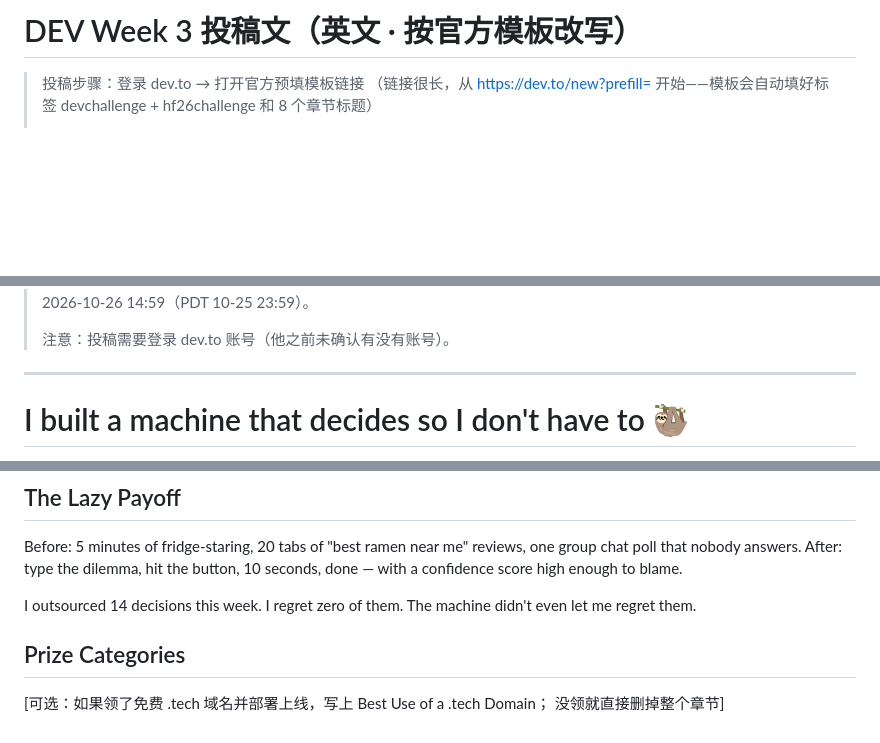
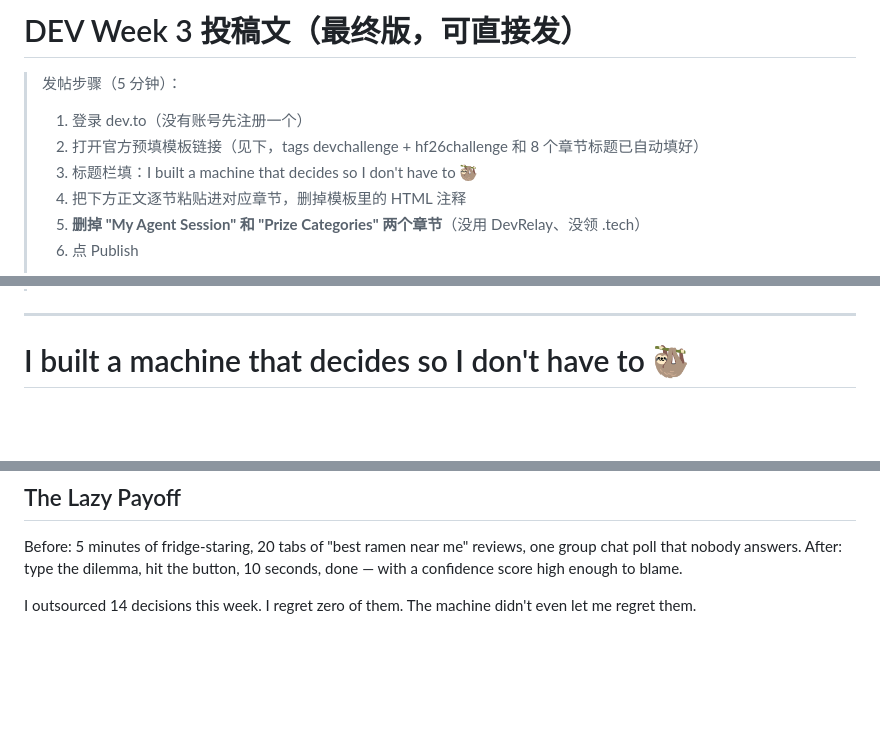
Before and after one commit to jiezantech-max/decideforme, a Markdown page: DEV-POST-v2.md, 3 parts joined by grey strips. Drawn GitHub-style; blank space fills up the shorter version.

Commit message:
Docs: finalize DEV-POST-v2 as post-ready (template link, drop Prize Categories)

```diff
--- a/DEV-POST-v2.md
+++ b/DEV-POST-v2.md
@@ -1,6 +1,10 @@
-# DEV Week 3 投稿文（英文 · 按官方模板改写）
+# DEV Week 3 投稿文（最终版，可直接发）
 
-> 投稿步骤：登录 dev.to → 打开官方预填模板链接
-> （链接很长，从 https://dev.to/new?prefill= 开始——模板会自动填好标签 devchallenge + hf26challenge
-> 和 8 个章节标题）
+> 发帖步骤（5 分钟）：
+> 1. 登录 dev.to（没有账号先注册一个）
+> 2. 打开官方预填模板链接（见下，tags devchallenge + hf26challenge 和 8 个章节标题已自动填好）
+> 3. 标题栏填：I built a machine that decides so I don't have to 🦥
+> 4. 把下方正文逐节粘贴进对应章节，删掉模板里的 HTML 注释
+> 5. **删掉 "My Agent Session" 和 "Prize Categories" 两个章节**（没用 DevRelay、没领 .tech）
+> 6. 点 Publish
 >
@@ -8,6 +14,4 @@
 > 截止：北京时间 2026-10-26 14:59（PDT 10-25 23:59）。
->
-> 注意：投稿需要登录 dev.to 账号（他之前未确认有没有账号）。
 
 ---
 
@@ -86,8 +90,3 @@ confidence score high enough to blame.
 
 I outsourced 14 decisions this week. I regret zero of them. The machine
 didn't even let me regret them.
-
-## Prize Categories
-
-[可选：如果领了免费 .tech 域名并部署上线，写上 Best Use of a .tech Domain；
-没领就直接删掉整个章节]
```
Also changed, not shown: other parts of DEV-POST-v2.md (+3 -1 lines).
